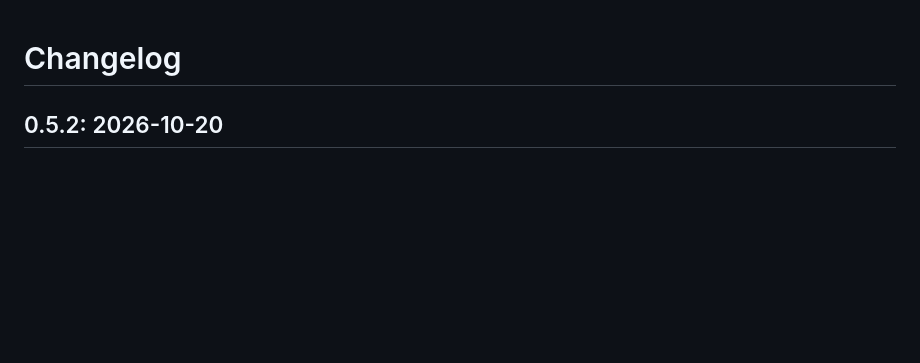
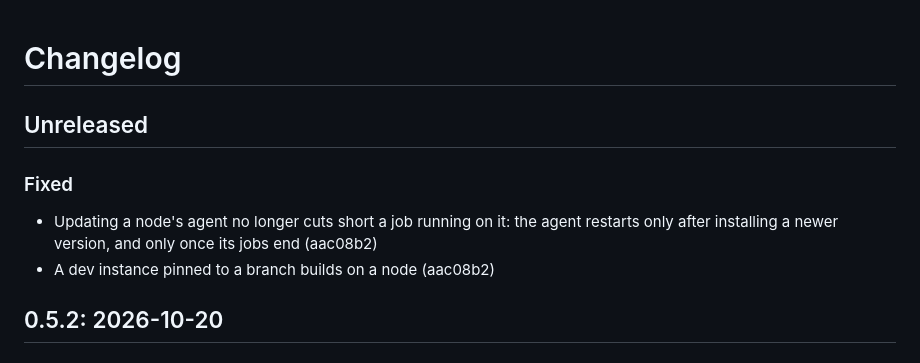
Before and after one commit to aquilaelabs/builderbot, a Markdown page: CHANGELOG.md, the part around the change. Rendered like a GitHub page; blank space fills up the shorter version.

Commit message:
The changelog says what 0.5.3 fixes so far
Co-Authored-By: Claude Opus 5.5 <noreply@anthropic.com>
Claude-Session: https://claude.ai/code/session_013CE7PtU6GkNJNxzoaE7duz

```diff
--- a/CHANGELOG.md
+++ b/CHANGELOG.md
@@ -1,4 +1,11 @@
 # Changelog
+
+## Unreleased
+
+### Fixed
+
+- Updating a node's agent no longer cuts short a job running on it: the agent restarts only after installing a newer version, and only once its jobs end (aac08b2)
+- A dev instance pinned to a branch builds on a node (aac08b2)
 
 ## 0.5.2: 2026-10-20
 
```
